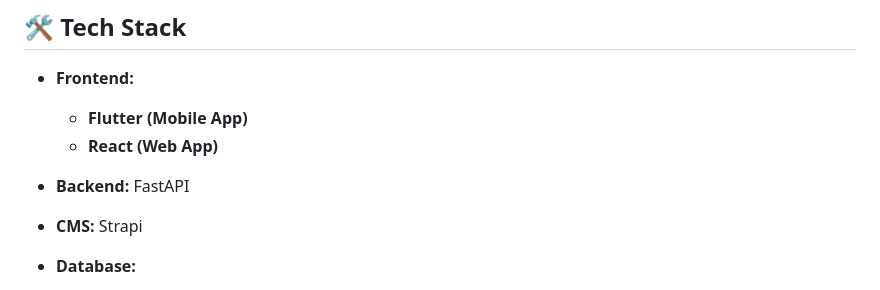
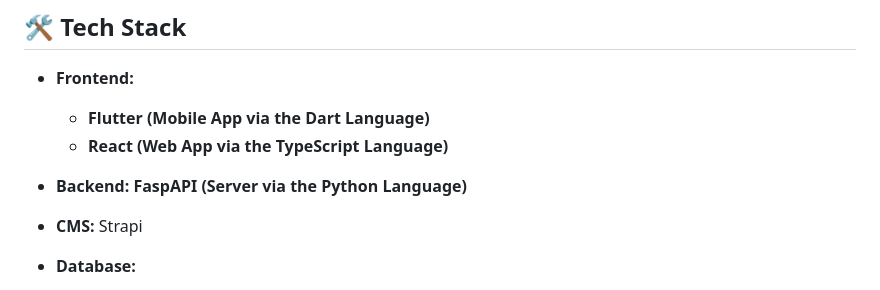
Before and after one commit to AlphaHasher/ChurchLink, a Markdown page: README.md, the part around the change printed below. Rendered like a GitHub page.

```diff
--- a/README.md
+++ b/README.md
@@ -20,10 +20,10 @@
 ## 🛠️ Tech Stack
 
 - **Frontend:**
-  - **Flutter (Mobile App)**
-  - **React (Web App)**
+  - **Flutter (Mobile App via the Dart Language)**
+  - **React (Web App via the TypeScript Language)**
 
-- **Backend:** FastAPI
+- **Backend: FaspAPI (Server via the Python Language)**
 
 - **CMS:** Strapi
 
```
Also changed, not shown: other parts of README.md (+25 -0 lines).
